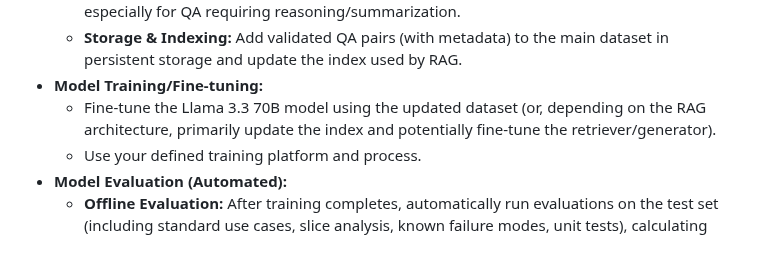
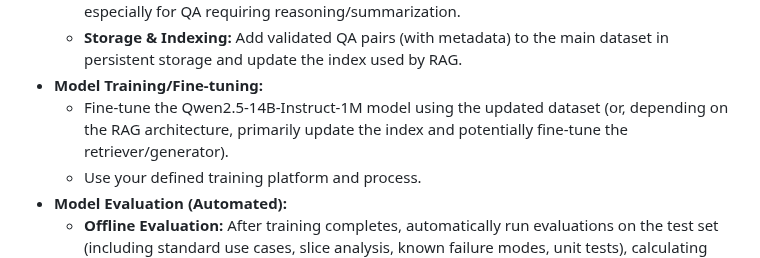
Before and after one commit to Jasonzzzz28/Transformer-QA, a Markdown page: README.md, the part around the change. Drawn GitHub-style.

```diff
--- a/README.md
+++ b/README.md
@@ -447,7 +447,7 @@ The dashboard will serve as a central control panel for understanding and managi
     * **Validation:** Use an LLM validation model or other methods to check answer correctness, especially for QA requiring reasoning/summarization.
     * **Storage & Indexing:** Add validated QA pairs (with metadata) to the main dataset in persistent storage and update the index used by RAG.
 * **Model Training/Fine-tuning:**
-    * Fine-tune the Llama 3.3 70B model using the updated dataset (or, depending on the RAG architecture, primarily update the index and potentially fine-tune the retriever/generator).
+    * Fine-tune the Qwen2.5-14B-Instruct-1M model using the updated dataset (or, depending on the RAG architecture, primarily update the index and potentially fine-tune the retriever/generator).
     * Use your defined training platform and process.
 * **Model Evaluation (Automated):**
     * **Offline Evaluation:** After training completes, automatically run evaluations on the test set (including standard use cases, slice analysis, known failure modes, unit tests), calculating metrics like F1, EM, Precision, Recall.
```
